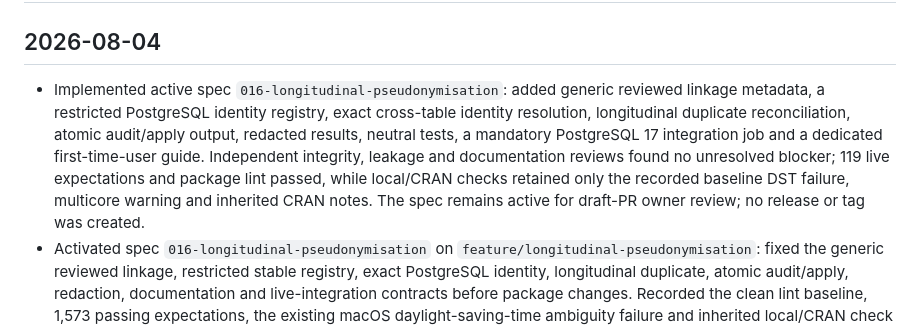
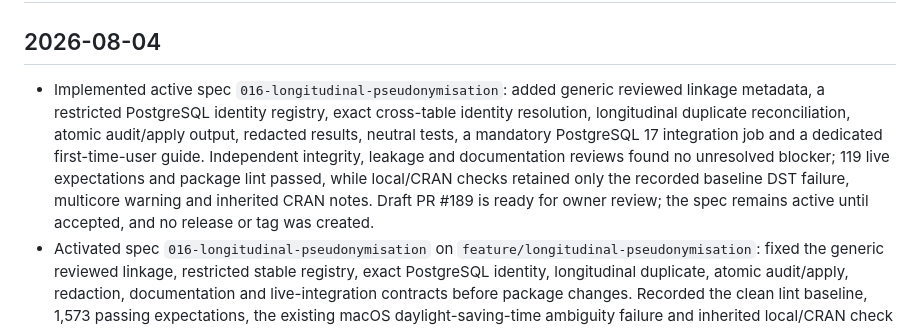
Before and after one commit to antoniojbt/episcout, a Markdown page: future/changelog.md, the part around the change. Rendered like a GitHub page.

Commit message:
Record longitudinal workflow handoff

```diff
--- a/future/changelog.md
+++ b/future/changelog.md
@@ -2,7 +2,7 @@
 
 ## 2026-08-04
 
-- Implemented active spec `016-longitudinal-pseudonymisation`: added generic reviewed linkage metadata, a restricted PostgreSQL identity registry, exact cross-table identity resolution, longitudinal duplicate reconciliation, atomic audit/apply output, redacted results, neutral tests, a mandatory PostgreSQL 17 integration job and a dedicated first-time-user guide. Independent integrity, leakage and documentation reviews found no unresolved blocker; 119 live expectations and package lint passed, while local/CRAN checks retained only the recorded baseline DST failure, multicore warning and inherited CRAN notes. The spec remains active for draft-PR owner review; no release or tag was created.
+- Implemented active spec `016-longitudinal-pseudonymisation`: added generic reviewed linkage metadata, a restricted PostgreSQL identity registry, exact cross-table identity resolution, longitudinal duplicate reconciliation, atomic audit/apply output, redacted results, neutral tests, a mandatory PostgreSQL 17 integration job and a dedicated first-time-user guide. Independent integrity, leakage and documentation reviews found no unresolved blocker; 119 live expectations and package lint passed, while local/CRAN checks retained only the recorded baseline DST failure, multicore warning and inherited CRAN notes. Draft PR #189 is ready for owner review; the spec remains active until accepted, and no release or tag was created.
 - Activated spec `016-longitudinal-pseudonymisation` on `feature/longitudinal-pseudonymisation`: fixed the generic reviewed linkage, restricted stable registry, exact PostgreSQL identity, longitudinal duplicate, atomic audit/apply, redaction, documentation and live-integration contracts before package changes. Recorded the clean lint baseline, 1,573 passing expectations, the existing macOS daylight-saving-time ambiguity failure and inherited local/CRAN check findings; no project-specific material, package implementation, release or tag is claimed by this planning entry.
 - Separated active and completed planning material by moving completed specifications to `future/specs/done/` and completed cross-spec reviews to `future/reviews/done/`, with internal references updated to the new paths.
 - Reconciled `TODOs.md` so active priorities contain no completed checkboxes, moved completed work into reverse-chronological dated entries under `Done`, and made start/end, status-change and periodic long-running-work updates explicit.
```
Also changed, not shown: 2 other files.
